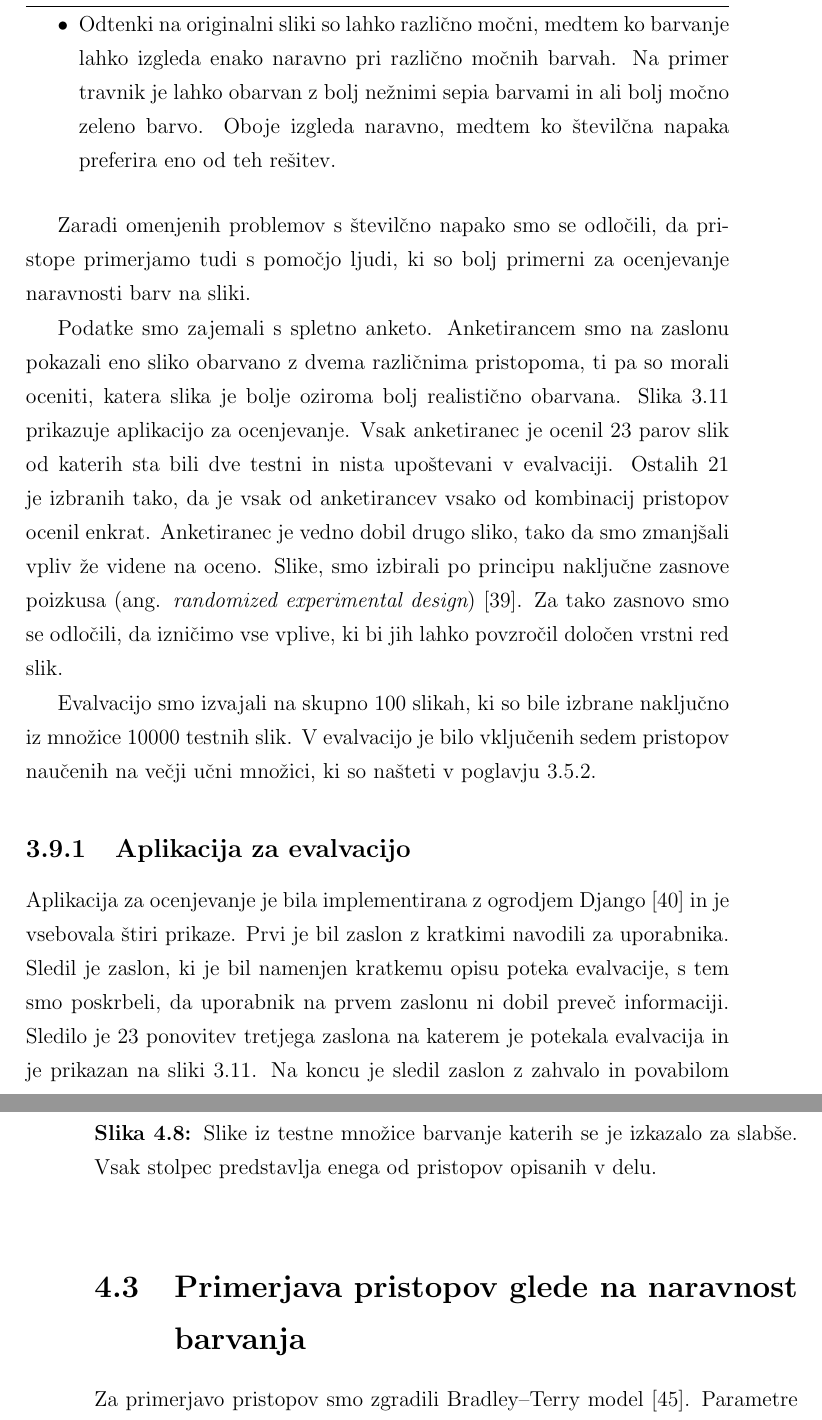
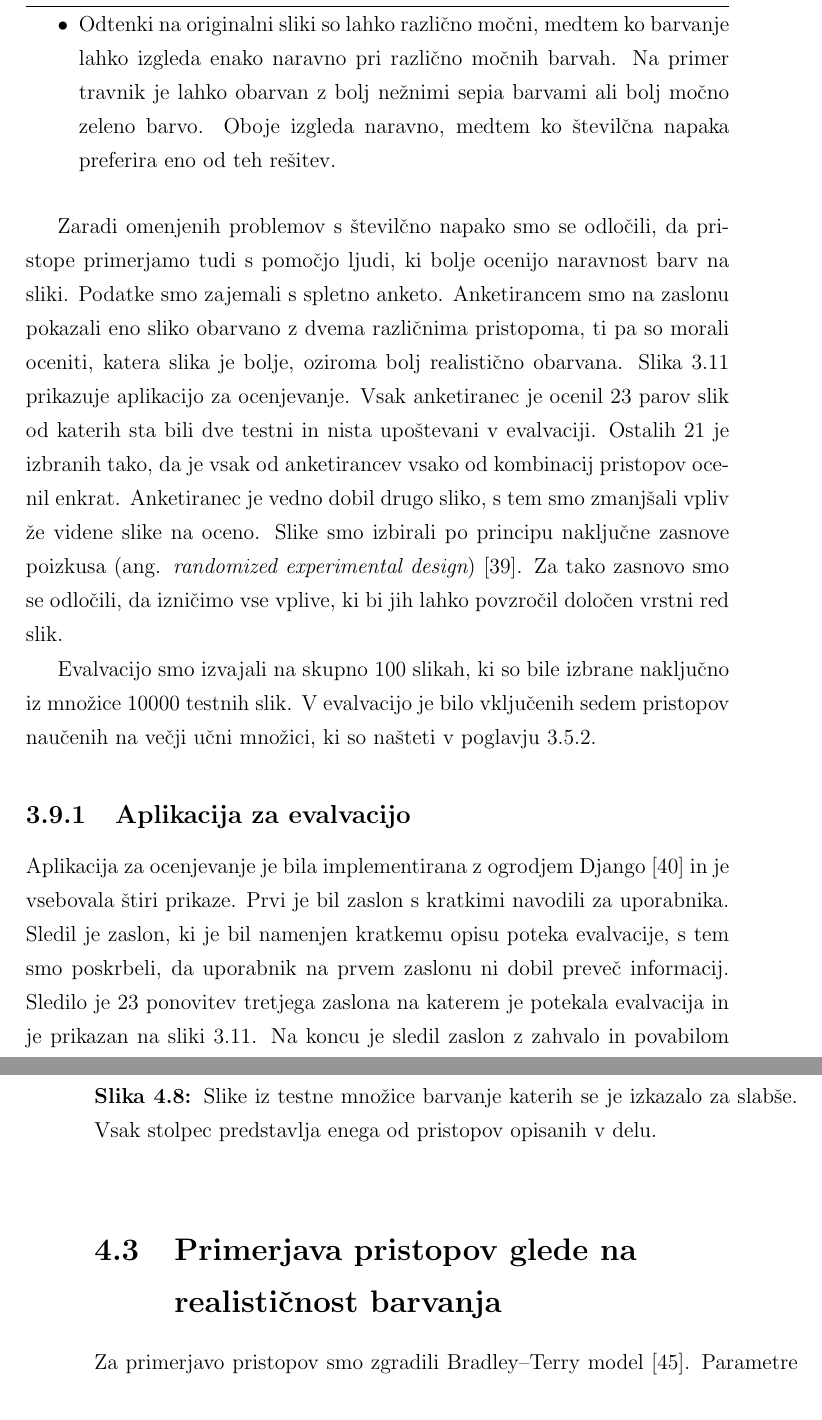
Before and after one commit to PrimozGodec/MasterThesis, a LaTeX thesis (primoz_godec_colorization.tex): two parts of pages 46 and 61 of 82, joined at a grey line, cut so that both start at the same text. Compiled offline with pdfLaTeX.

Commit message:
Final fixes in survey sections

```diff
--- a/primoz_godec_colorization.tex
+++ b/primoz_godec_colorization.tex
@@ -649,12 +649,11 @@ Izkaže se, da številčna napaka, izračunana s primerjavo z originalno sliko,
 
-\item Odtenki na originalni sliki so lahko različno močni, medtem ko barvanje lahko izgleda enako naravno pri različno močnih barvah. Na primer travnik je lahko obarvan z bolj nežnimi sepia barvami in ali bolj močno zeleno barvo. Oboje izgleda naravno, medtem ko številčna napaka preferira eno od teh rešitev.
+\item Odtenki na originalni sliki so lahko različno močni, medtem ko barvanje lahko izgleda enako naravno pri različno močnih barvah. Na primer travnik je lahko obarvan z bolj nežnimi sepia barvami ali bolj močno zeleno barvo. Oboje izgleda naravno, medtem ko številčna napaka preferira eno od teh rešitev.
 
 \end{itemize}
 
-Zaradi omenjenih problemov s številčno napako smo se odločili, da pristope primerjamo tudi s pomočjo ljudi, ki so bolj primerni za ocenjevanje naravnosti barv na sliki.
-
-Podatke smo zajemali s spletno anketo. Anketirancem smo na zaslonu pokazali eno sliko obarvano z dvema različnima pristopoma, ti pa so morali oceniti, katera slika je bolje oziroma bolj realistično obarvana. Slika \ref{im:evalvation-screen} prikazuje aplikacijo za ocenjevanje. Vsak anketiranec je ocenil $23$ parov slik od katerih sta bili dve testni in nista upoštevani v evalvaciji.
-Ostalih $21$ je izbranih tako, da je vsak od anketirancev vsako od kombinacij pristopov ocenil enkrat. Anketiranec je vedno dobil drugo sliko, tako da smo zmanjšali vpliv že videne na oceno. Slike, smo izbirali po principu naključne zasnove poizkusa (ang. {\em randomized experimental design}) \cite{wu2006sampling}. Za tako zasnovo smo se odločili, da izničimo vse vplive, ki bi jih lahko povzročil določen vrstni red slik.
+Zaradi omenjenih problemov s številčno napako smo se odločili, da pristope primerjamo tudi s pomočjo ljudi, ki bolje ocenijo naravnost barv na sliki.
+Podatke smo zajemali s spletno anketo. Anketirancem smo na zaslonu pokazali eno sliko obarvano z dvema različnima pristopoma, ti pa so morali oceniti, katera slika je bolje, oziroma bolj realistično obarvana. Slika \ref{im:evalvation-screen} prikazuje aplikacijo za ocenjevanje. Vsak anketiranec je ocenil $23$ parov slik od katerih sta bili dve testni in nista upoštevani v evalvaciji.
+Ostalih $21$ je izbranih tako, da je vsak od anketirancev vsako od kombinacij pristopov ocenil enkrat. Anketiranec je vedno dobil drugo sliko, s tem smo zmanjšali vpliv že videne slike na oceno. Slike smo izbirali po principu naključne zasnove poizkusa (ang. {\em randomized experimental design}) \cite{wu2006sampling}. Za tako zasnovo smo se odločili, da izničimo vse vplive, ki bi jih lahko povzročil določen vrstni red slik.
 
 \begin{figure}[htb]
 \begin{center}
@@ -669,7 +668,7 @@ Evalvacijo smo izvajali na skupno $100$ slikah, ki so bile izbrane naključno iz
 
 \subsection{Aplikacija za evalvacijo}
 
-Aplikacija za ocenjevanje je bila implementirana z ogrodjem Django \cite{django} in je vsebovala štiri prikaze. Prvi je bil zaslon z kratkimi navodili za uporabnika. Sledil je zaslon, ki je bil namenjen kratkemu opisu poteka evalvacije, s tem smo poskrbeli, da uporabnik na prvem zaslonu ni dobil preveč informaciji. Sledilo je $23$ ponovitev tretjega zaslona na katerem je potekala evalvacija in je prikazan na sliki \ref{im:evalvation-screen}. Na koncu je sledil zaslon z zahvalo in povabilom na ponovno evalvacijo. V primeru, da se je uporabnik odločil za ponovno evalvacijo smo poskrbeli, da je vedno dobil nove slike, ki jih prej še ni videl. V primeru, da je ocenil že vse slike, mu je bila nadaljnja evalvacija onemogočena. Izvorna koda aplikacije je objavljena na GitHub repozitoriju PrimozGodec/EvaluationApp\footnote{https://github.com/PrimozGodec/EvaluationApp}.
+Aplikacija za ocenjevanje je bila implementirana z ogrodjem Django \cite{django} in je vsebovala štiri prikaze. Prvi je bil zaslon s kratkimi navodili za uporabnika. Sledil je zaslon, ki je bil namenjen kratkemu opisu poteka evalvacije, s tem smo poskrbeli, da uporabnik na prvem zaslonu ni dobil preveč informacij. Sledilo je $23$ ponovitev tretjega zaslona na katerem je potekala evalvacija in je prikazan na sliki \ref{im:evalvation-screen}. Na koncu je sledil zaslon z zahvalo in povabilom na ponovno evalvacijo. V primeru, da se je uporabnik odločil za ponovno evalvacijo, smo poskrbeli, da je vedno dobil nove slike, ki jih prej še ni videl. V primeru, da je ocenil že vse slike, mu je bila nadaljnja evalvacija onemogočena. Izvorna koda aplikacije je objavljena na GitHub repozitoriju PrimozGodec/EvaluationApp\footnote{https://github.com/PrimozGodec/EvaluationApp}.
 
 \subsection{Statistika}
 
@@ -868,7 +867,7 @@ Kot smo ugotovili že v poglavju \ref{ch:prim-manjsa}, lahko tudi na primerih sl
 \end{figure}
 
 
-\section{Primerjava pristopov glede na naravnost barvanja}
+\section[Primerjava pristopov glede na realističnost barvanja]{Primerjava pristopov glede na \\ realističnost barvanja}
 
 Za primerjavo pristopov smo zgradili Bradley–Terry model \cite{hunter2004mm}. Parametre smo ocenili z metodo največjega vrjetja (ang. {\em  maximum likelihood}). Model je zgrajen tako, da nam je v pomoč pri rangiranju podatkov pridobljenih v medsebojni primerjavi parov. Pri katerem ni nujno, da so primerjave popolne in enako pogoste za pare.
 
```
Also changed, not shown: primoz_godec_colorization.tex (16 more changed lines).
